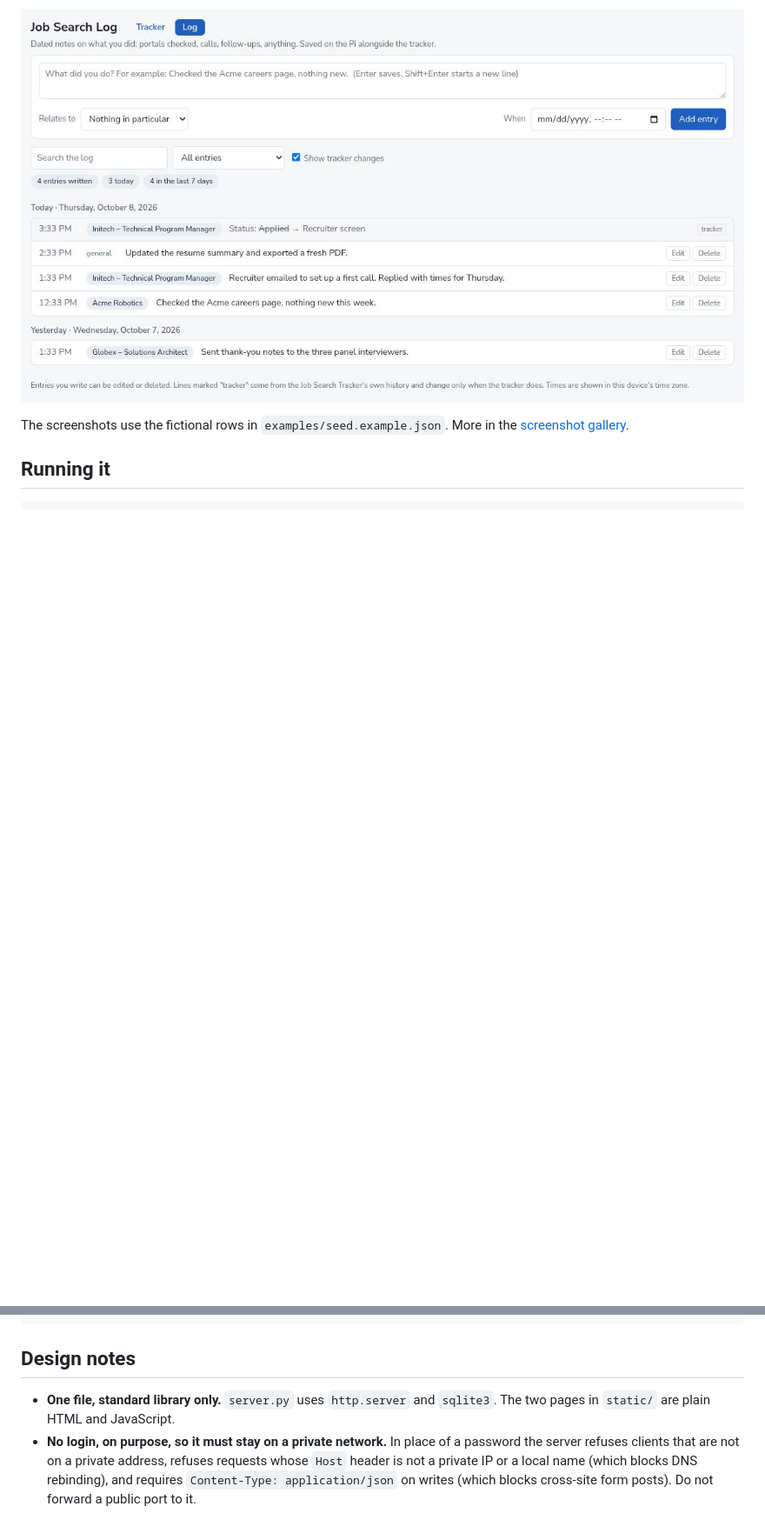
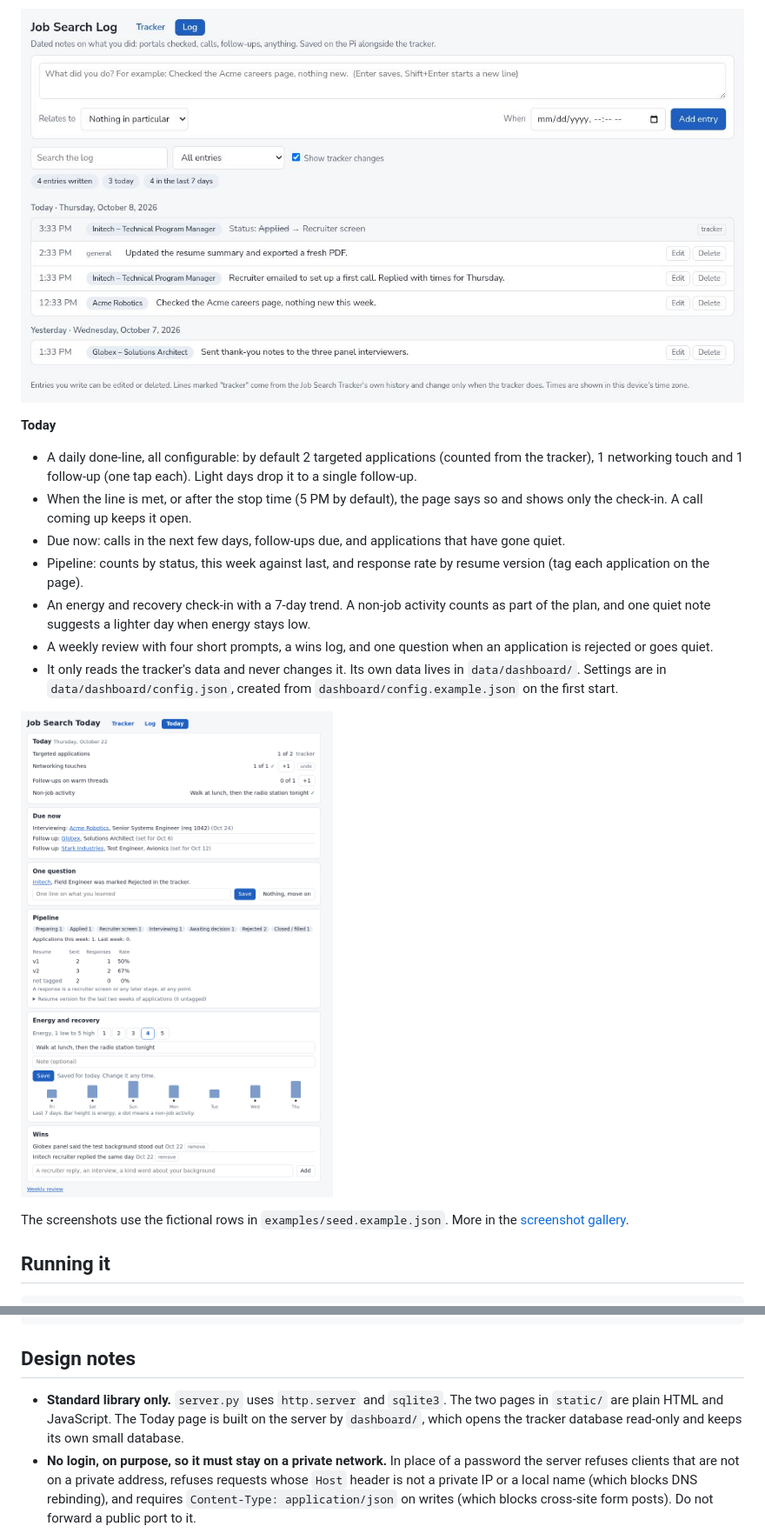
Before and after one commit to John-Schubert/job_search_tracker, a Markdown page: README.md, 2 parts joined by grey strips. Shown at 87% size. GitHub-like rendering; pictures changed too: docs/today.png (added); blank space fills up the shorter version.

```diff
--- a/README.md
+++ b/README.md
@@ -35,6 +35,28 @@ same list.
 - Search, filter by company, edit, delete, undo.
 
 ![Log page with example data](docs/log.png)
+
+**Today**
+
+- A daily done-line, all configurable: by default 2 targeted applications
+  (counted from the tracker), 1 networking touch and 1 follow-up (one tap
+  each). Light days drop it to a single follow-up.
+- When the line is met, or after the stop time (5 PM by default), the page
+  says so and shows only the check-in. A call coming up keeps it open.
+- Due now: calls in the next few days, follow-ups due, and applications that
+  have gone quiet.
+- Pipeline: counts by status, this week against last, and response rate by
+  resume version (tag each application on the page).
+- An energy and recovery check-in with a 7-day trend. A non-job activity
+  counts as part of the plan, and one quiet note suggests a lighter day when
+  energy stays low.
+- A weekly review with four short prompts, a wins log, and one question when
+  an application is rejected or goes quiet.
+- It only reads the tracker's data and never changes it. Its own data lives
+  in `data/dashboard/`. Settings are in `data/dashboard/config.json`, created
+  from `dashboard/config.example.json` on the first start.
+
+![Today page with example data](docs/today.png)
 
 The screenshots use the fictional rows in `examples/seed.example.json`.
 More in the [screenshot gallery](https://john-schubert.github.io/job_search_tracker_gallery/).
@@ -78,8 +100,10 @@ sudo systemctl enable --now job-tracker.service
 
 ## Design notes
 
-- **One file, standard library only.** `server.py` uses `http.server` and
-  `sqlite3`. The two pages in `static/` are plain HTML and JavaScript.
+- **Standard library only.** `server.py` uses `http.server` and `sqlite3`.
+  The two pages in `static/` are plain HTML and JavaScript. The Today page is
+  built on the server by `dashboard/`, which opens the tracker database
+  read-only and keeps its own small database.
 - **No login, on purpose, so it must stay on a private network.** In place of
   a password the server refuses clients that are not on a private address,
   refuses requests whose `Host` header is not a private IP or a local name
```
Also changed, not shown: other parts of README.md (+8 -4 lines), dashboard/README.md (added, +42 -0 lines), 2 other files.
